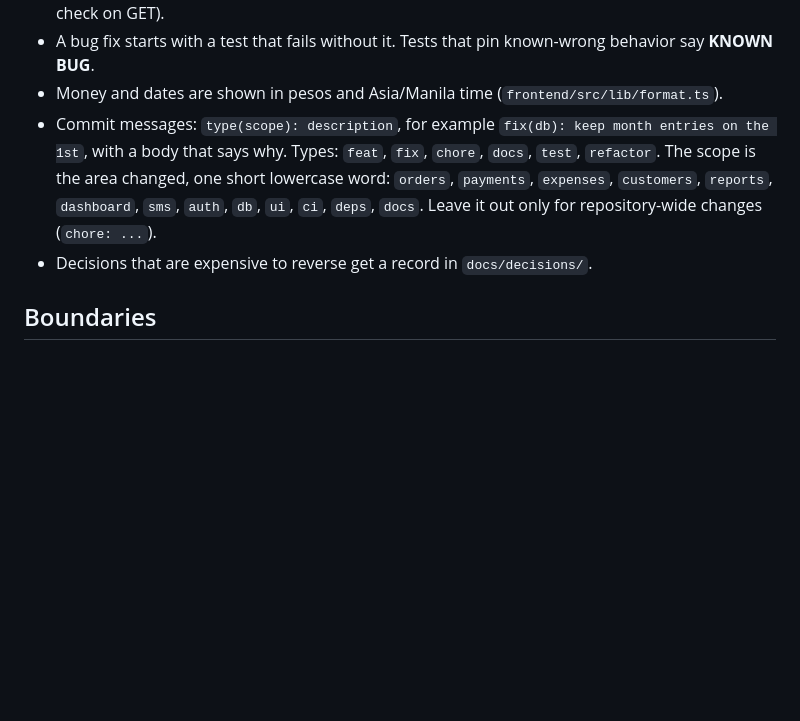
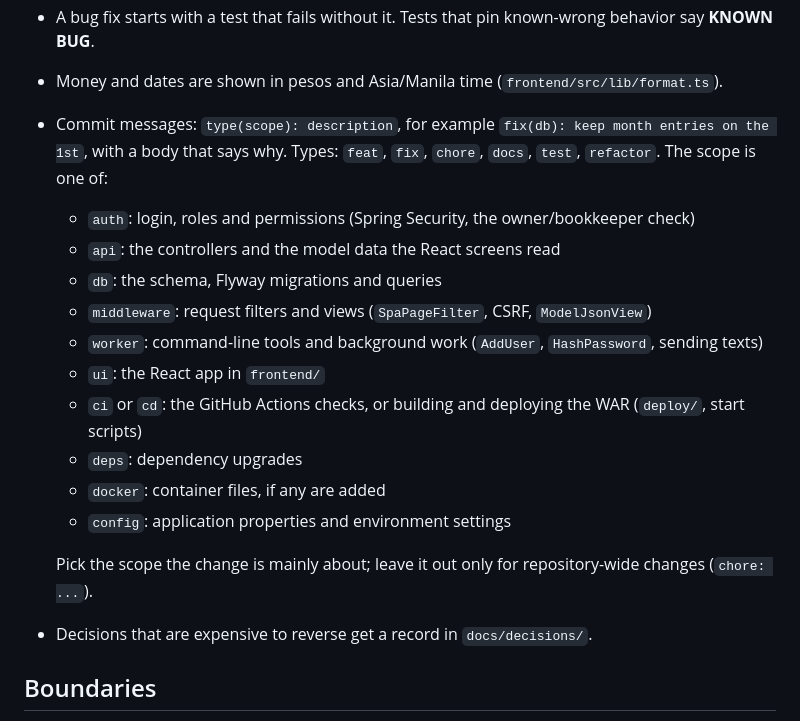
Before and after one commit to justinang888/crystal-clear, a Markdown page: CLAUDE.md, the part around the change. GitHub-like rendering; blank space fills up the shorter version.

Commit message:
docs: use a fixed set of commit scopes
The scopes listed before were feature areas (orders, reports, ...),
which overlap and drift. Commits now use the owner's fixed set of
technical scopes: auth, api, db, middleware, worker, ui, ci or cd,
deps, docker and config, each with what it covers in Aurora. This
commit has no scope because the convention applies repository-wide.

Co-Authored-By: Claude Opus 5.5 <noreply@anthropic.com>

```diff
--- a/CLAUDE.md
+++ b/CLAUDE.md
@@ -35,9 +35,19 @@ containers. Runs on the shop's one desktop PC. `PRODUCT.md` says who uses it and
 - A bug fix starts with a test that fails without it. Tests that pin known-wrong behavior say **KNOWN BUG**.
 - Money and dates are shown in pesos and Asia/Manila time (`frontend/src/lib/format.ts`).
 - Commit messages: `type(scope): description`, for example `fix(db): keep month entries on the 1st`, with a body
-  that says why. Types: `feat`, `fix`, `chore`, `docs`, `test`, `refactor`. The scope is the area changed, one
-  short lowercase word: `orders`, `payments`, `expenses`, `customers`, `reports`, `dashboard`, `sms`, `auth`,
-  `db`, `ui`, `ci`, `deps`, `docs`. Leave it out only for repository-wide changes (`chore: ...`).
+  that says why. Types: `feat`, `fix`, `chore`, `docs`, `test`, `refactor`. The scope is one of:
+  - `auth`: login, roles and permissions (Spring Security, the owner/bookkeeper check)
+  - `api`: the controllers and the model data the React screens read
+  - `db`: the schema, Flyway migrations and queries
+  - `middleware`: request filters and views (`SpaPageFilter`, CSRF, `ModelJsonView`)
+  - `worker`: command-line tools and background work (`AddUser`, `HashPassword`, sending texts)
+  - `ui`: the React app in `frontend/`
+  - `ci` or `cd`: the GitHub Actions checks, or building and deploying the WAR (`deploy/`, start scripts)
+  - `deps`: dependency upgrades
+  - `docker`: container files, if any are added
+  - `config`: application properties and environment settings
+
+  Pick the scope the change is mainly about; leave it out only for repository-wide changes (`chore: ...`).
 - Decisions that are expensive to reverse get a record in `docs/decisions/`.
 
 ## Boundaries
```
